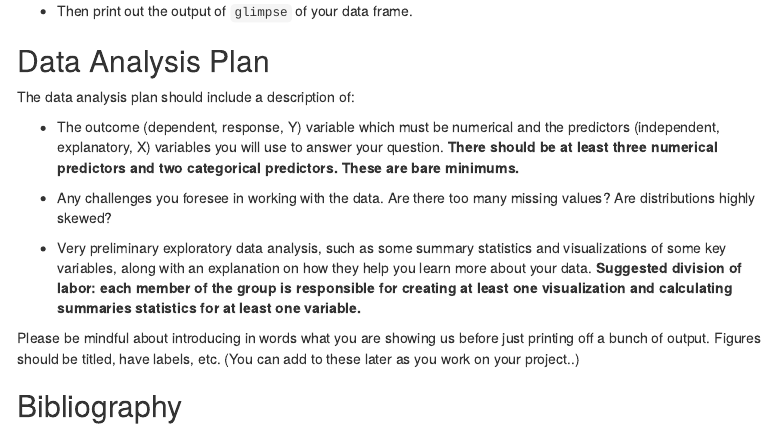
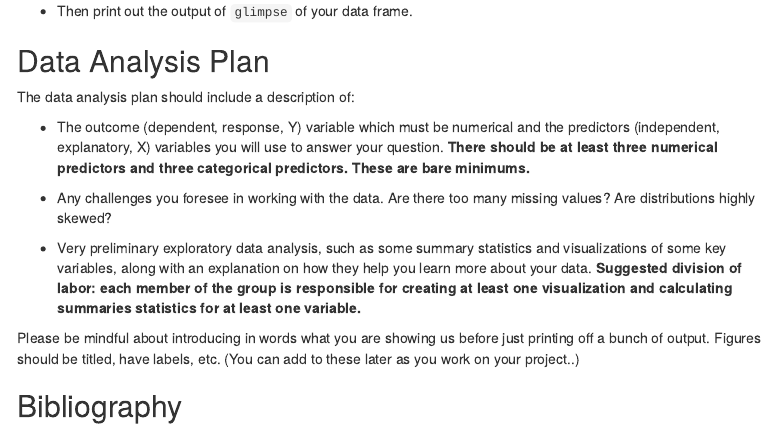
Before and after one commit to grover4/STAT311Spr2025, an R Markdown document (Project/proposal.Rmd): the page in a window 1100 px wide, from 640 px down. Rendered offline with R 4.5, knitr and Pandoc, with nearby package versions; some code elsewhere in the file could not run offline; menus at the side of the page are left out.

Commit message:
Update proposal.Rmd
changed cat variables to 3

```diff
--- a/Project/proposal.Rmd
+++ b/Project/proposal.Rmd
@@ -63,7 +63,7 @@
 The data analysis plan should include a description of:
 
 - The outcome (dependent, response, Y) variable which must be numerical and  the predictors (independent, explanatory, X)
-variables you will use to answer your question. **There should be at least three numerical predictors and two categorical predictors. These are bare minimums. **
+variables you will use to answer your question. **There should be at least three numerical predictors and three categorical predictors. These are bare minimums. **
 
 - Any challenges you foresee in working with the data. Are there too many missing values? Are distributions highly skewed?
 
```
